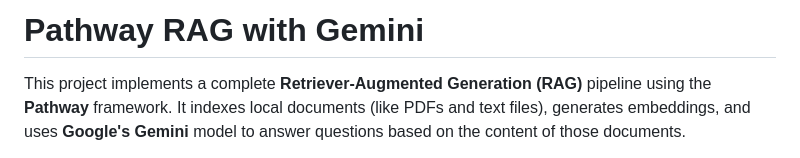
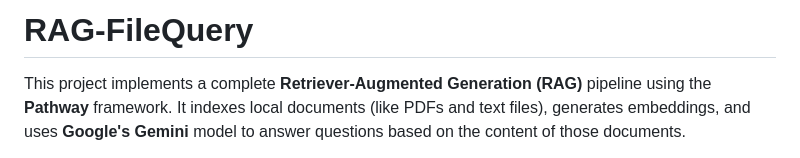
Before and after one commit to Per0x1de-1337/RAG-FileQuery, a Markdown page: README.md, the part around the change. GitHub-like rendering.

```diff
--- a/README.md
+++ b/README.md
@@ -1,4 +1,4 @@
-# Pathway RAG with Gemini
+# RAG-FileQuery
 
 This project implements a complete **Retriever-Augmented Generation (RAG)** pipeline using the **Pathway** framework. It indexes local documents (like PDFs and text files), generates embeddings, and uses **Google's Gemini** model to answer questions based on the content of those documents.
 
```
